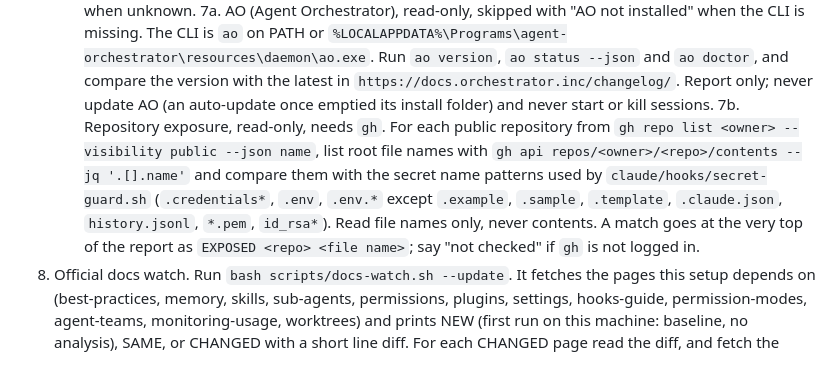
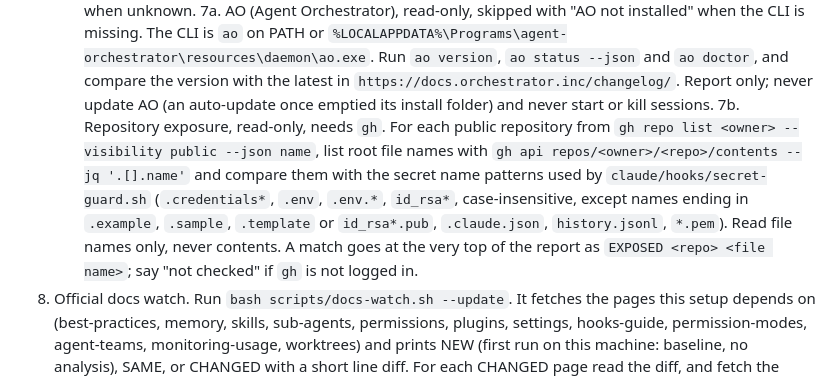
Before and after one commit to DevCrop/claude-global, a Markdown page: claude/routines/daily-update.md, the part around the change. Rendered like a GitHub page.

Commit message:
Routine 7b: match the hook's secret name rules
Co-Authored-By: Claude Sonnet 5.5 <noreply@anthropic.com>

```diff
--- a/claude/routines/daily-update.md
+++ b/claude/routines/daily-update.md
@@ -21,7 +21,7 @@ Note: the scheduled task has no model field, so it runs on the app default. The
 7. Setup and tool health, read-only. Run `bash scripts/verify.sh --live` and copy its FAIL and WARN lines into the report; it checks the repo (JSON, shell syntax, rtk twins, bypass default mode and non-empty deny and ask lists, `CLAUDE.md` length, agent and skill frontmatter), that every file `apply.sh` copies equals the applied copy in the Claude config directory (`CLAUDE_CONFIG_DIR` or `~/.claude`), that `jq`, `rtk`, `node` and `gh` are on PATH, and that the Ponytail plugin is installed and enabled. A difference is reported, not fixed. Its Ponytail flag file in the config directory is the plugin's own write, not an edit by this routine.
    - RTK in use: `rtk gain` total commands against `rtk_total_commands` in `state/last-seen.json`. An unchanged count since the last run is a signal, not proof, because no Bash may have run. Say which it is when unknown.
 7a. AO (Agent Orchestrator), read-only, skipped with "AO not installed" when the CLI is missing. The CLI is `ao` on PATH or `%LOCALAPPDATA%\Programs\agent-orchestrator\resources\daemon\ao.exe`. Run `ao version`, `ao status --json` and `ao doctor`, and compare the version with the latest in `https://docs.orchestrator.inc/changelog/`. Report only; never update AO (an auto-update once emptied its install folder) and never start or kill sessions.
-7b. Repository exposure, read-only, needs `gh`. For each public repository from `gh repo list <owner> --visibility public --json name`, list root file names with `gh api repos/<owner>/<repo>/contents --jq '.[].name'` and compare them with the secret name patterns used by `claude/hooks/secret-guard.sh` (`.credentials*`, `.env`, `.env.*` except `.example`, `.sample`, `.template`, `.claude.json`, `history.jsonl`, `*.pem`, `id_rsa*`). Read file names only, never contents. A match goes at the very top of the report as `EXPOSED <repo> <file name>`; say "not checked" if `gh` is not logged in.
+7b. Repository exposure, read-only, needs `gh`. For each public repository from `gh repo list <owner> --visibility public --json name`, list root file names with `gh api repos/<owner>/<repo>/contents --jq '.[].name'` and compare them with the secret name patterns used by `claude/hooks/secret-guard.sh` (`.credentials*`, `.env`, `.env.*`, `id_rsa*`, case-insensitive, except names ending in `.example`, `.sample`, `.template` or `id_rsa*.pub`, `.claude.json`, `history.jsonl`, `*.pem`). Read file names only, never contents. A match goes at the very top of the report as `EXPOSED <repo> <file name>`; say "not checked" if `gh` is not logged in.
 8. Official docs watch. Run `bash scripts/docs-watch.sh --update`. It fetches the pages this setup depends on (best-practices, memory, skills, sub-agents, permissions, plugins, settings, hooks-guide, permission-modes, agent-teams, monitoring-usage, worktrees) and prints NEW (first run on this machine: baseline, no analysis), SAME, or CHANGED with a short line diff. For each CHANGED page read the diff, and fetch the page only when the diff is not enough. Classify each change as relevant (affects `claude/settings.json`, `claude/CLAUDE.md`, an agent, a skill, a script or this routine), informational, or ignore. For a relevant change state the affected file and the proposed change with the page URL.
 9. Write `reports/YYYY-MM-DD.md` in this repository (a second run on the same day overwrites it; the latest run wins) with: tool versions, new items, setup health, docs watch, proposed changes, and what was not verified.
 10. Update `state/last-seen.json` with these exact keys, writing a key only if its value was read this run: `checked_on`, `installed_cli`, `latest_changelog_version`, `latest_changelog_date`, `latest_cli_npm`, `installed_rtk`, `latest_rtk_version`, `rtk_total_commands`, `latest_archify_version`, `latest_ponytail_version`, `ao_version`, `exposed_repos` (names of repositories with a match, empty list when none).
```
